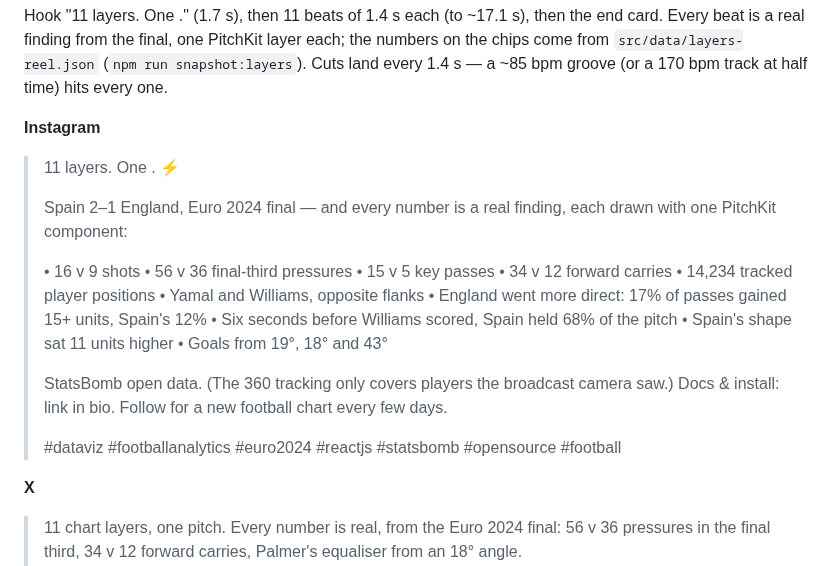
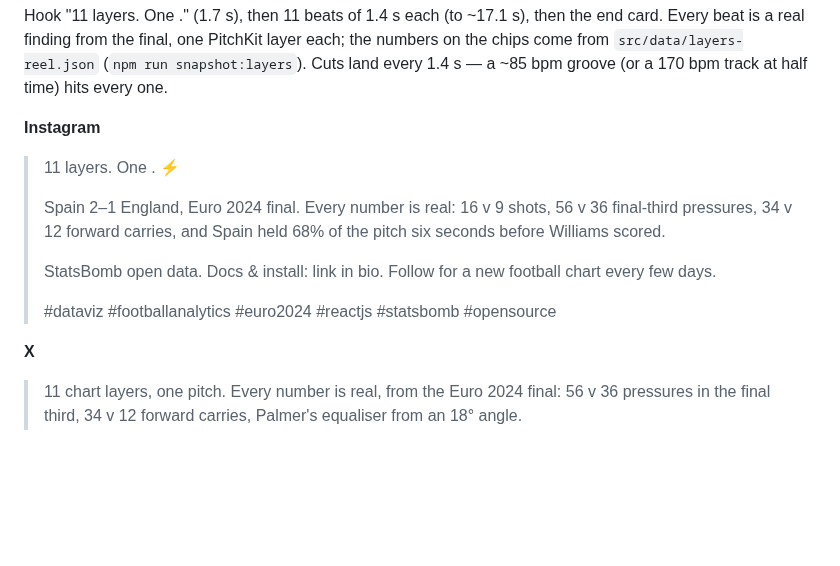
Before and after one commit to yribeiro/pitchkit, a Markdown page: apps/social/CAPTIONS.md, the part around the change. Rendered like a GitHub page; blank space fills up the shorter version.

Commit message:
docs(social): shorter reel 03 Instagram caption
Co-Authored-By: Claude Sonnet 5.5 <noreply@anthropic.com>
Claude-Session: https://claude.ai/code/session_01DoMLUqtD2ezXoTTmAuz2Gg

```diff
--- a/apps/social/CAPTIONS.md
+++ b/apps/social/CAPTIONS.md
@@ -293,22 +293,11 @@ layer each; the numbers on the chips come from `src/data/layers-reel.json`
 
 > 11 layers. One <Pitch>. ⚡️
 >
-> Spain 2–1 England, Euro 2024 final — and every number is a real finding, each drawn with one PitchKit component:
+> Spain 2–1 England, Euro 2024 final. Every number is real: 16 v 9 shots, 56 v 36 final-third pressures, 34 v 12 forward carries, and Spain held 68% of the pitch six seconds before Williams scored.
 >
-> • 16 v 9 shots
-> • 56 v 36 final-third pressures
-> • 15 v 5 key passes
-> • 34 v 12 forward carries
-> • 14,234 tracked player positions
-> • Yamal and Williams, opposite flanks
-> • England went more direct: 17% of passes gained 15+ units, Spain's 12%
-> • Six seconds before Williams scored, Spain held 68% of the pitch
-> • Spain's shape sat 11 units higher
-> • Goals from 19°, 18° and 43°
+> StatsBomb open data. Docs & install: link in bio. Follow for a new football chart every few days.
 >
-> StatsBomb open data. (The 360 tracking only covers players the broadcast camera saw.) Docs & install: link in bio. Follow for a new football chart every few days.
->
-> #dataviz #footballanalytics #euro2024 #reactjs #statsbomb #opensource #football
+> #dataviz #footballanalytics #euro2024 #reactjs #statsbomb #opensource
 
 **X**
 
```
